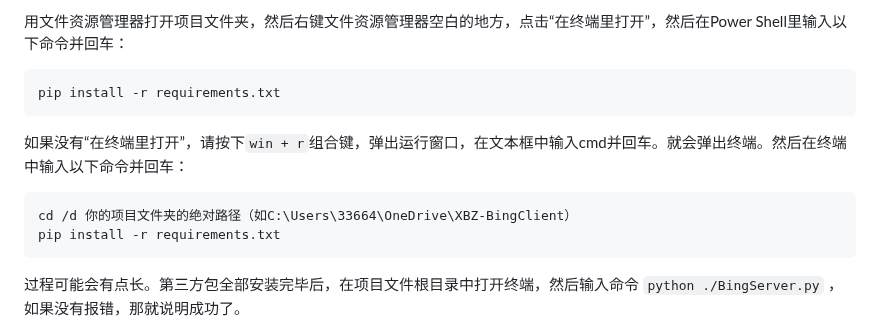
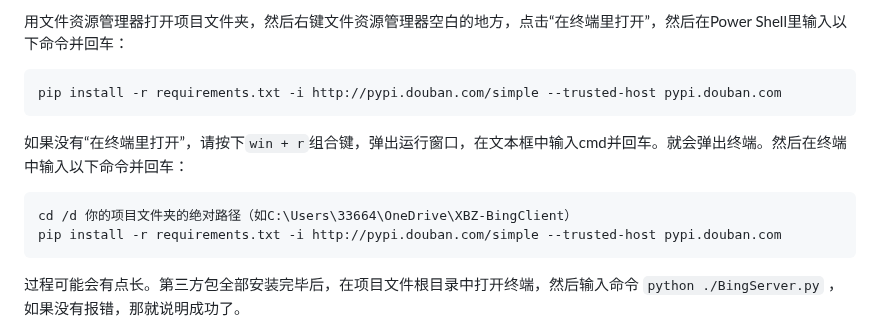
Before and after one commit to xbzstudio/Timeless-Sydney, a Markdown page: README.md, the part around the change. Rendered like a GitHub page.

````diff
--- a/README.md
+++ b/README.md
@@ -48,14 +48,14 @@ Geph迷雾通下载：[https://f001.backblazeb2.com/file/geph4-dl/geph-releases/
 
 用文件资源管理器打开项目文件夹，然后右键文件资源管理器空白的地方，点击“在终端里打开”，然后在Power Shell里输入以下命令并回车：
 ```
-pip install -r requirements.txt
+pip install -r requirements.txt -i http://pypi.douban.com/simple --trusted-host pypi.douban.com
 ```
 
 如果没有“在终端里打开”，请按下`win + r`组合键，弹出运行窗口，在文本框中输入cmd并回车。就会弹出终端。然后在终端中输入以下命令并回车：
 
 ```
 cd /d 你的项目文件夹的绝对路径（如C:\Users\33664\OneDrive\XBZ-BingClient）
-pip install -r requirements.txt
+pip install -r requirements.txt -i http://pypi.douban.com/simple --trusted-host pypi.douban.com
 ```
 
 过程可能会有点长。第三方包全部安装完毕后，在项目文件根目录中打开终端，然后输入命令 `python ./BingServer.py` ，如果没有报错，那就说明成功了。
````
